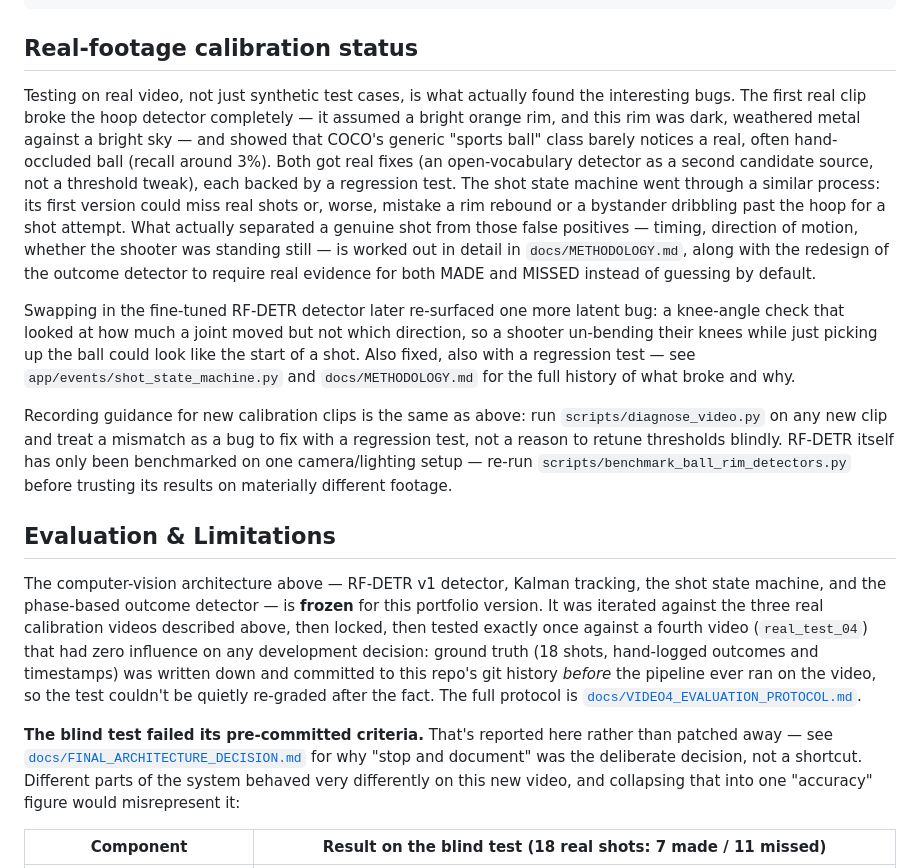
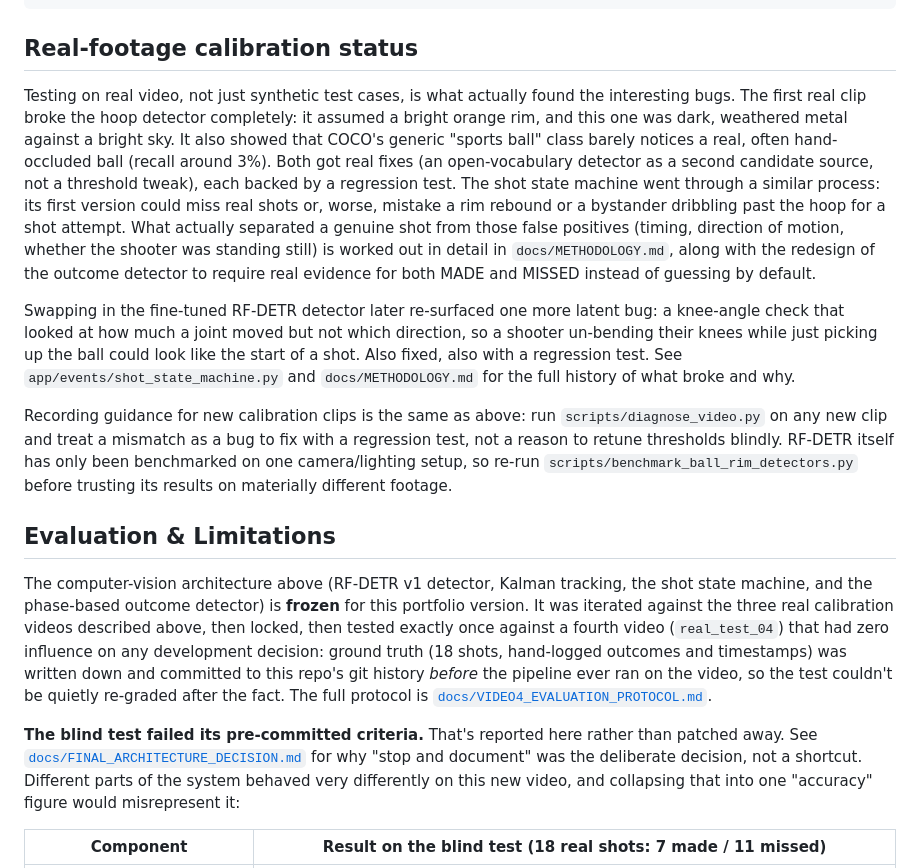
Before and after one commit to rish-mishra/ArcVision, a Markdown page: README.md, the part around one of its changes. GitHub-like rendering.

```diff
--- a/README.md
+++ b/README.md
@@ -295,33 +295,33 @@ data/             uploads, per-session outputs, SQLite DB, logs, datasets, train
 ## Real-footage calibration status
 
 Testing on real video, not just synthetic test cases, is what actually found the interesting
-bugs. The first real clip broke the hoop detector completely — it assumed a bright orange rim,
-and this rim was dark, weathered metal against a bright sky — and showed that COCO's generic
+bugs. The first real clip broke the hoop detector completely: it assumed a bright orange rim,
+and this one was dark, weathered metal against a bright sky. It also showed that COCO's generic
 "sports ball" class barely notices a real, often hand-occluded ball (recall around 3%). Both got
 real fixes (an open-vocabulary detector as a second candidate source, not a threshold tweak),
 each backed by a regression test. The shot state machine went through a similar process: its
 first version could miss real shots or, worse, mistake a rim rebound or a bystander dribbling
 past the hoop for a shot attempt. What actually separated a genuine shot from those false
-positives — timing, direction of motion, whether the shooter was standing still — is worked out
+positives (timing, direction of motion, whether the shooter was standing still) is worked out
 in detail in `docs/METHODOLOGY.md`, along with the redesign of the outcome detector to require
 real evidence for both MADE and MISSED instead of guessing by default.
 
 Swapping in the fine-tuned RF-DETR detector later re-surfaced one more latent bug: a
 knee-angle check that looked at how much a joint moved but not which direction, so a shooter
 un-bending their knees while just picking up the ball could look like the start of a shot. Also
-fixed, also with a regression test — see `app/events/shot_state_machine.py` and
+fixed, also with a regression test. See `app/events/shot_state_machine.py` and
 `docs/METHODOLOGY.md` for the full history of what broke and why.
 
 Recording guidance for new calibration clips is the same as above: run
 `scripts/diagnose_video.py` on any new clip and treat a mismatch as a bug to fix with a
 regression test, not a reason to retune thresholds blindly. RF-DETR itself has only been
-benchmarked on one camera/lighting setup — re-run `scripts/benchmark_ball_rim_detectors.py`
+benchmarked on one camera/lighting setup, so re-run `scripts/benchmark_ball_rim_detectors.py`
 before trusting its results on materially different footage.
 
 ## Evaluation & Limitations
 
-The computer-vision architecture above — RF-DETR v1 detector, Kalman tracking, the shot
-state machine, and the phase-based outcome detector — is **frozen** for this portfolio
+The computer-vision architecture above (RF-DETR v1 detector, Kalman tracking, the shot
+state machine, and the phase-based outcome detector) is **frozen** for this portfolio
 version. It was iterated against the three real calibration videos described above, then
 locked, then tested exactly once against a fourth video (`real_test_04`) that had zero
 influence on any development decision: ground truth (18 shots, hand-logged outcomes and
@@ -330,7 +330,7 @@ ever ran on the video, so the test couldn't be quietly re-graded after the fact.
 protocol is [`docs/VIDEO4_EVALUATION_PROTOCOL.md`](docs/VIDEO4_EVALUATION_PROTOCOL.md).
 
 **The blind test failed its pre-committed criteria.** That's reported here rather than
-patched away — see [`docs/FINAL_ARCHITECTURE_DECISION.md`](docs/FINAL_ARCHITECTURE_DECISION.md)
+patched away. See [`docs/FINAL_ARCHITECTURE_DECISION.md`](docs/FINAL_ARCHITECTURE_DECISION.md)
 for why "stop and document" was the deliberate decision, not a shortcut. Different parts of
 the system behaved very differently on this new video, and collapsing that into one
 "accuracy" figure would misrepresent it:
```
Also changed, not shown: other parts of README.md (+53 -53 lines).
